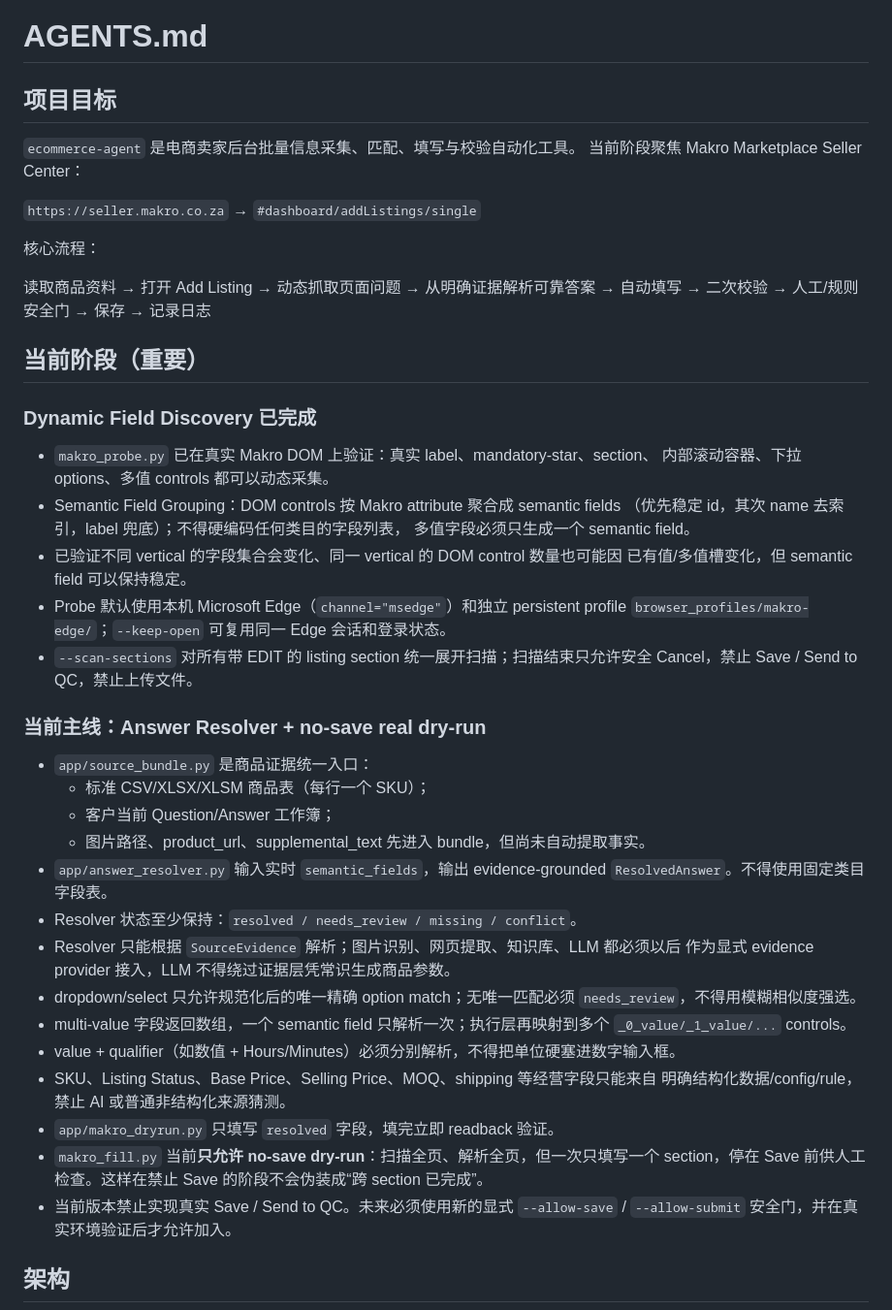
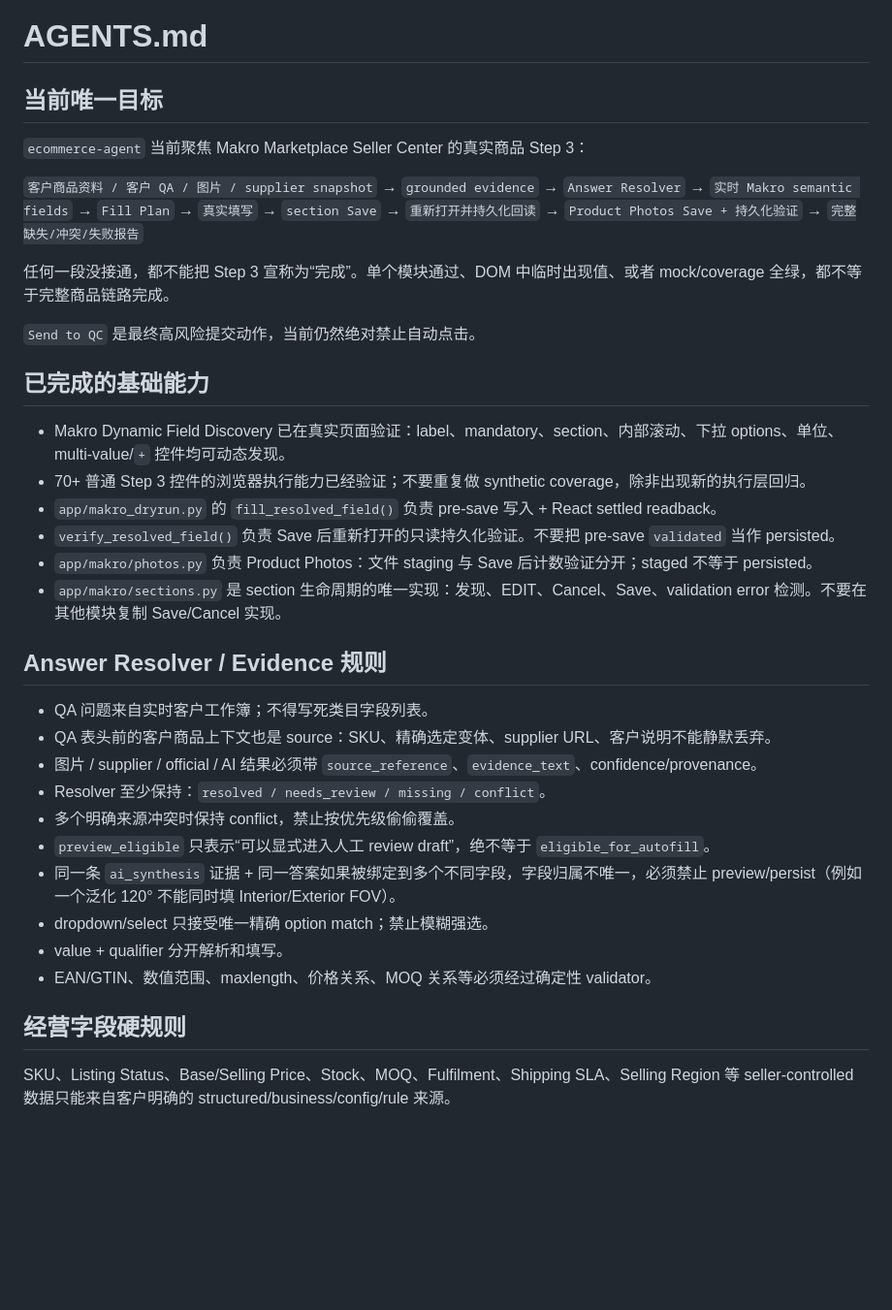
Before and after one commit to yuchenm1303-png/ecommerce-agent, a Markdown page: AGENTS.md, the part around one of its changes. Shown at 97% size. GitHub-like rendering; blank space fills up the shorter version.

Commit message:
docs: define complete Step 3 acceptance contract

```diff
--- a/AGENTS.md
+++ b/AGENTS.md
@@ -1,56 +1,47 @@
 # AGENTS.md
 
-## 项目目标
+## 当前唯一目标
 
-`ecommerce-agent` 是电商卖家后台批量信息采集、匹配、填写与校验自动化工具。
-当前阶段聚焦 Makro Marketplace Seller Center：
+`ecommerce-agent` 当前聚焦 Makro Marketplace Seller Center 的真实商品 Step 3：
 
-`https://seller.makro.co.za` → `#dashboard/addListings/single`
+`客户商品资料 / 客户 QA / 图片 / supplier snapshot`
+→ `grounded evidence`
+→ `Answer Resolver`
+→ `实时 Makro semantic fields`
+→ `Fill Plan`
+→ `真实填写`
+→ `section Save`
+→ `重新打开并持久化回读`
+→ `Product Photos Save + 持久化验证`
+→ `完整缺失/冲突/失败报告`
 
-核心流程：
+任何一段没接通，都不能把 Step 3 宣称为“完成”。单个模块通过、DOM 中临时出现值、或者 mock/coverage 全绿，都不等于完整商品链路完成。
 
-读取商品资料 → 打开 Add Listing → 动态抓取页面问题 → 从明确证据解析可靠答案 →
-自动填写 → 二次校验 → 人工/规则安全门 → 保存 → 记录日志
+`Send to QC` 是最终高风险提交动作，当前仍然绝对禁止自动点击。
 
-## 当前阶段（重要）
+## 已完成的基础能力
 
-### Dynamic Field Discovery 已完成
+- Makro Dynamic Field Discovery 已在真实页面验证：label、mandatory、section、内部滚动、下拉 options、单位、multi-value/`+` 控件均可动态发现。
+- 70+ 普通 Step 3 控件的浏览器执行能力已经验证；不要重复做 synthetic coverage，除非出现新的执行层回归。
+- `app/makro_dryrun.py` 的 `fill_resolved_field()` 负责 pre-save 写入 + React settled readback。
+- `verify_resolved_field()` 负责 Save 后重新打开的只读持久化验证。不要把 pre-save `validated` 当作 persisted。
+- `app/makro/photos.py` 负责 Product Photos：文件 staging 与 Save 后计数验证分开；staged 不等于 persisted。
+- `app/makro/sections.py` 是 section 生命周期的唯一实现：发现、EDIT、Cancel、Save、validation error 检测。不要在其他模块复制 Save/Cancel 实现。
 
-- `makro_probe.py` 已在真实 Makro DOM 上验证：真实 label、mandatory-star、section、
-  内部滚动容器、下拉 options、多值 controls 都可以动态采集。
-- Semantic Field Grouping：DOM controls 按 Makro attribute 聚合成 semantic fields
-  （优先稳定 id，其次 name 去索引，label 兜底）；不得硬编码任何类目的字段列表，
-  多值字段必须只生成一个 semantic field。
-- 已验证不同 vertical 的字段集合会变化、同一 vertical 的 DOM control 数量也可能因
-  已有值/多值槽变化，但 semantic field 可以保持稳定。
-- Probe 默认使用本机 Microsoft Edge（`channel="msedge"`）和独立 persistent profile
-  `browser_profiles/makro-edge/`；`--keep-open` 可复用同一 Edge 会话和登录状态。
-- `--scan-sections` 对所有带 EDIT 的 listing section 统一展开扫描；扫描结束只允许安全
-  Cancel，禁止 Save / Send to QC，禁止上传文件。
+## Answer Resolver / Evidence 规则
 
-### 当前主线：Answer Resolver + no-save real dry-run
+- QA 问题来自实时客户工作簿；不得写死类目字段列表。
+- QA 表头前的客户商品上下文也是 source：SKU、精确选定变体、supplier URL、客户说明不能静默丢弃。
+- 图片 / supplier / official / AI 结果必须带 `source_reference`、`evidence_text`、confidence/provenance。
+- Resolver 至少保持：`resolved / needs_review / missing / conflict`。
+- 多个明确来源冲突时保持 conflict，禁止按优先级偷偷覆盖。
+- `preview_eligible` 只表示“可以显式进入人工 review draft”，绝不等于 `eligible_for_autofill`。
+- 同一条 `ai_synthesis` 证据 + 同一答案如果被绑定到多个不同字段，字段归属不唯一，必须禁止 preview/persist（例如一个泛化 120° 不能同时填 Interior/Exterior FOV）。
+- dropdown/select 只接受唯一精确 option match；禁止模糊强选。
+- value + qualifier 分开解析和填写。
+- EAN/GTIN、数值范围、maxlength、价格关系、MOQ 关系等必须经过确定性 validator。
 
-- `app/source_bundle.py` 是商品证据统一入口：
-  - 标准 CSV/XLSX/XLSM 商品表（每行一个 SKU）；
-  - 客户当前 Question/Answer 工作簿；
-  - 图片路径、product_url、supplemental_text 先进入 bundle，但尚未自动提取事实。
-- `app/answer_resolver.py` 输入实时 `semantic_fields`，输出 evidence-grounded
-  `ResolvedAnswer`。不得使用固定类目字段表。
-- Resolver 状态至少保持：`resolved / needs_review / missing / conflict`。
-- Resolver 只能根据 `SourceEvidence` 解析；图片识别、网页提取、知识库、LLM 都必须以后
-  作为显式 evidence provider 接入，LLM 不得绕过证据层凭常识生成商品参数。
-- dropdown/select 只允许规范化后的唯一精确 option match；无唯一匹配必须
-  `needs_review`，不得用模糊相似度强选。
-- multi-value 字段返回数组，一个 semantic field 只解析一次；执行层再映射到多个
-  `_0_value/_1_value/...` controls。
-- value + qualifier（如数值 + Hours/Minutes）必须分别解析，不得把单位硬塞进数字输入框。
-- SKU、Listing Status、Base Price、Selling Price、MOQ、shipping 等经营字段只能来自
-  明确结构化数据/config/rule，禁止 AI 或普通非结构化来源猜测。
-- `app/makro_dryrun.py` 只填写 `resolved` 字段，填完立即 readback 验证。
-- `makro_fill.py` 当前**只允许 no-save dry-run**：扫描全页、解析全页，但一次只填写一个
-  section，停在 Save 前供人工检查。这样在禁止 Save 的阶段不会伪装成“跨 section 已完成”。
-- 当前版本禁止实现真实 Save / Send to QC。未来必须使用新的显式 `--allow-save` /
-  `--allow-submit` 安全门，并在真实环境验证后才允许加入。
+## 经营字段硬规则
 
-## 架构
+SKU、Listing Status、Base/Selling Price、Stock、MOQ、Fulfilment、Shipping SLA、Selling Region 等 seller-controlled 数据只能来自客户明确的 structured/business/config/rule 来源。
 
```
Also changed, not shown: other parts of AGENTS.md (+84 -61 lines).
